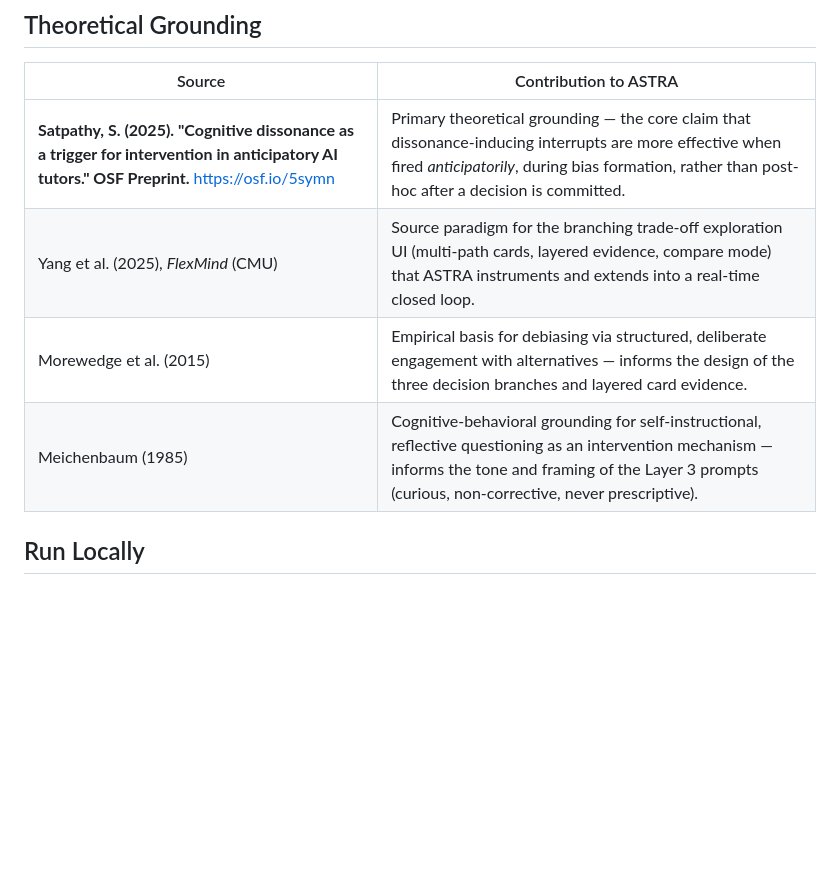
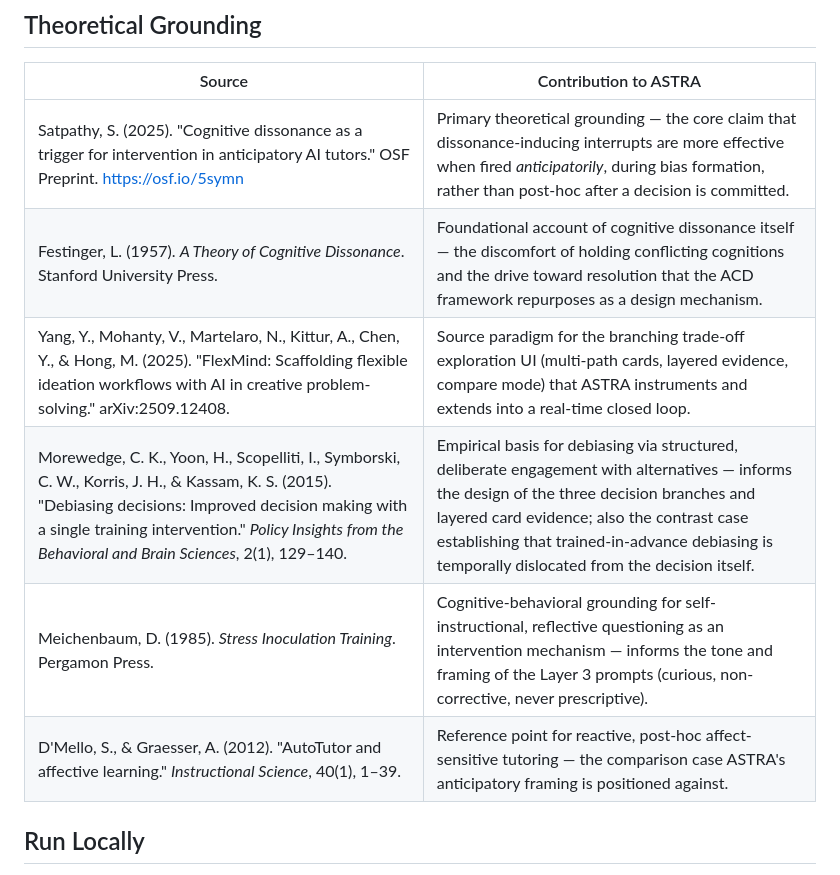
Before and after one commit to snehasish01/project-astra, a Markdown page: README.md, the part around the change. GitHub-like rendering; blank space fills up the shorter version.

```diff
--- a/README.md
+++ b/README.md
@@ -65,10 +65,12 @@ A given branch can only trigger one ACD interrupt, and a session fires at most t
 
 | Source | Contribution to ASTRA |
 |---|---|
-| **Satpathy, S. (2025). "Cognitive dissonance as a trigger for intervention in anticipatory AI tutors." OSF Preprint.** https://osf.io/5symn | Primary theoretical grounding — the core claim that dissonance-inducing interrupts are more effective when fired *anticipatorily*, during bias formation, rather than post-hoc after a decision is committed. |
-| Yang et al. (2025), *FlexMind* (CMU) | Source paradigm for the branching trade-off exploration UI (multi-path cards, layered evidence, compare mode) that ASTRA instruments and extends into a real-time closed loop. |
-| Morewedge et al. (2015) | Empirical basis for debiasing via structured, deliberate engagement with alternatives — informs the design of the three decision branches and layered card evidence. |
-| Meichenbaum (1985) | Cognitive-behavioral grounding for self-instructional, reflective questioning as an intervention mechanism — informs the tone and framing of the Layer 3 prompts (curious, non-corrective, never prescriptive). |
+| Satpathy, S. (2025). "Cognitive dissonance as a trigger for intervention in anticipatory AI tutors." OSF Preprint. https://osf.io/5symn | Primary theoretical grounding — the core claim that dissonance-inducing interrupts are more effective when fired *anticipatorily*, during bias formation, rather than post-hoc after a decision is committed. |
+| Festinger, L. (1957). *A Theory of Cognitive Dissonance*. Stanford University Press. | Foundational account of cognitive dissonance itself — the discomfort of holding conflicting cognitions and the drive toward resolution that the ACD framework repurposes as a design mechanism. |
+| Yang, Y., Mohanty, V., Martelaro, N., Kittur, A., Chen, Y., & Hong, M. (2025). "FlexMind: Scaffolding flexible ideation workflows with AI in creative problem-solving." arXiv:2509.12408. | Source paradigm for the branching trade-off exploration UI (multi-path cards, layered evidence, compare mode) that ASTRA instruments and extends into a real-time closed loop. |
+| Morewedge, C. K., Yoon, H., Scopelliti, I., Symborski, C. W., Korris, J. H., & Kassam, K. S. (2015). "Debiasing decisions: Improved decision making with a single training intervention." *Policy Insights from the Behavioral and Brain Sciences*, 2(1), 129–140. | Empirical basis for debiasing via structured, deliberate engagement with alternatives — informs the design of the three decision branches and layered card evidence; also the contrast case establishing that trained-in-advance debiasing is temporally dislocated from the decision itself. |
+| Meichenbaum, D. (1985). *Stress Inoculation Training*. Pergamon Press. | Cognitive-behavioral grounding for self-instructional, reflective questioning as an intervention mechanism — informs the tone and framing of the Layer 3 prompts (curious, non-corrective, never prescriptive). |
+| D'Mello, S., & Graesser, A. (2012). "AutoTutor and affective learning." *Instructional Science*, 40(1), 1–39. | Reference point for reactive, post-hoc affect-sensitive tutoring — the comparison case ASTRA's anticipatory framing is positioned against. |
 
 ## Run Locally
 
```
